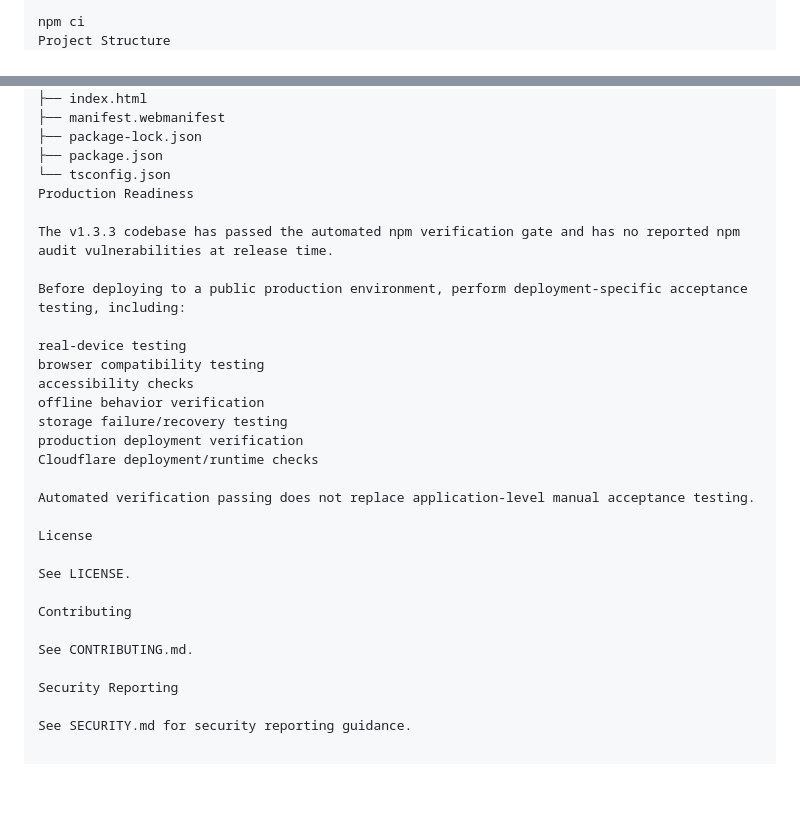
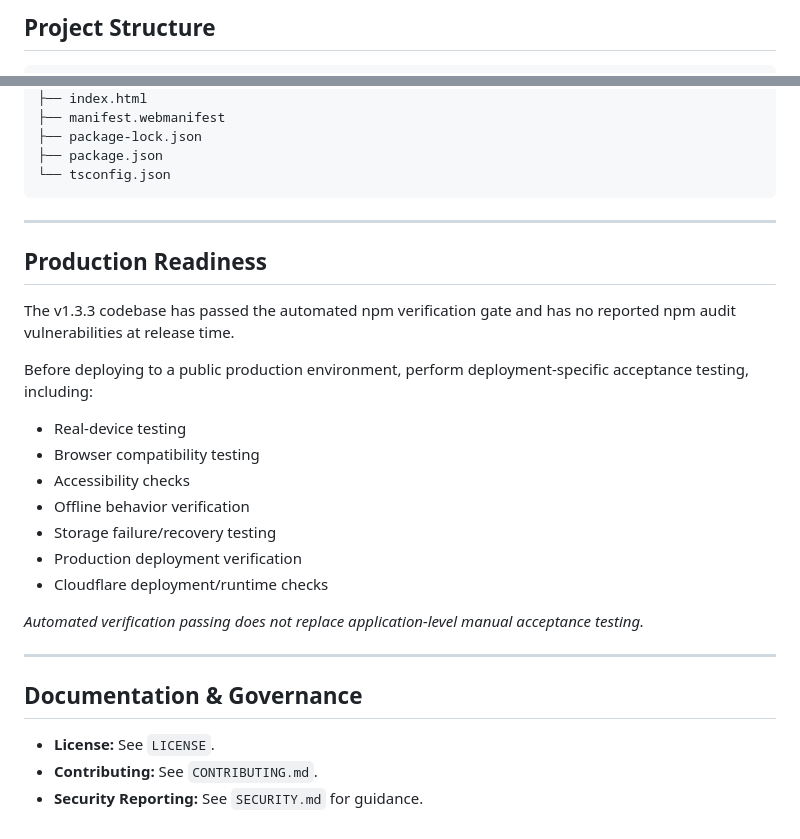
Before and after one commit to jomerbiason/lightweight-ims, a Markdown page: README.md, 2 parts joined by grey strips. Rendered like a GitHub page; blank space fills up the shorter version.

````diff
--- a/README.md
+++ b/README.md
@@ -184,6 +208,7 @@ Dependencies should be installed from the committed lockfile using:
 
-npm ci
-Project Structure
+## Project Structure
+
+```text
 .
 ├── .github/
 ├── docs/
@@ -205,30 +230,29 @@ Project Structure
 ├── package-lock.json
 ├── package.json
 └── tsconfig.json
-Production Readiness
+```
+
+---
+
+## Production Readiness
 
 The v1.3.3 codebase has passed the automated npm verification gate and has no reported npm audit vulnerabilities at release time.
 
 Before deploying to a public production environment, perform deployment-specific acceptance testing, including:
+- Real-device testing
+- Browser compatibility testing
+- Accessibility checks
+- Offline behavior verification
+- Storage failure/recovery testing
+- Production deployment verification
+- Cloudflare deployment/runtime checks
 
-real-device testing
-browser compatibility testing
-accessibility checks
-offline behavior verification
-storage failure/recovery testing
-production deployment verification
-Cloudflare deployment/runtime checks
+*Automated verification passing does not replace application-level manual acceptance testing.*
 
-Automated verification passing does not replace application-level manual acceptance testing.
+---
 
-License
+## Documentation & Governance
 
-See LICENSE.
-
-Contributing
-
-See CONTRIBUTING.md.
-
-Security Reporting
-
-See SECURITY.md for security reporting guidance.
+- **License:** See `LICENSE`.
+- **Contributing:** See `CONTRIBUTING.md`.
+- **Security Reporting:** See `SECURITY.md` for guidance.
````
Also changed, not shown: other parts of README.md (+115 -91 lines).
